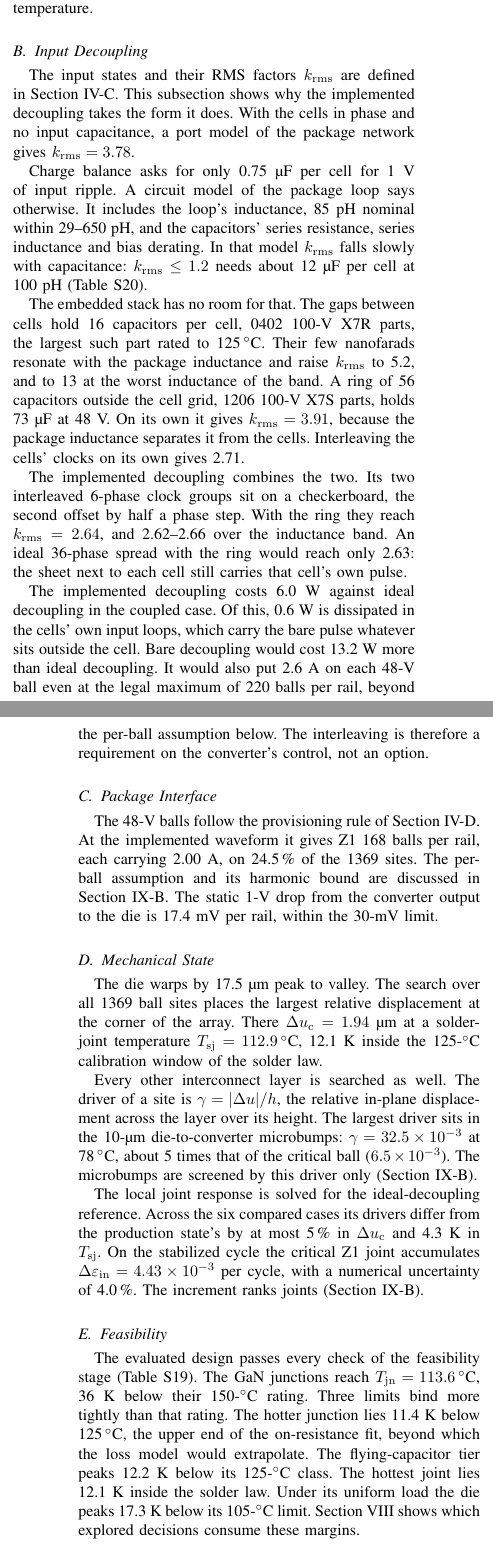
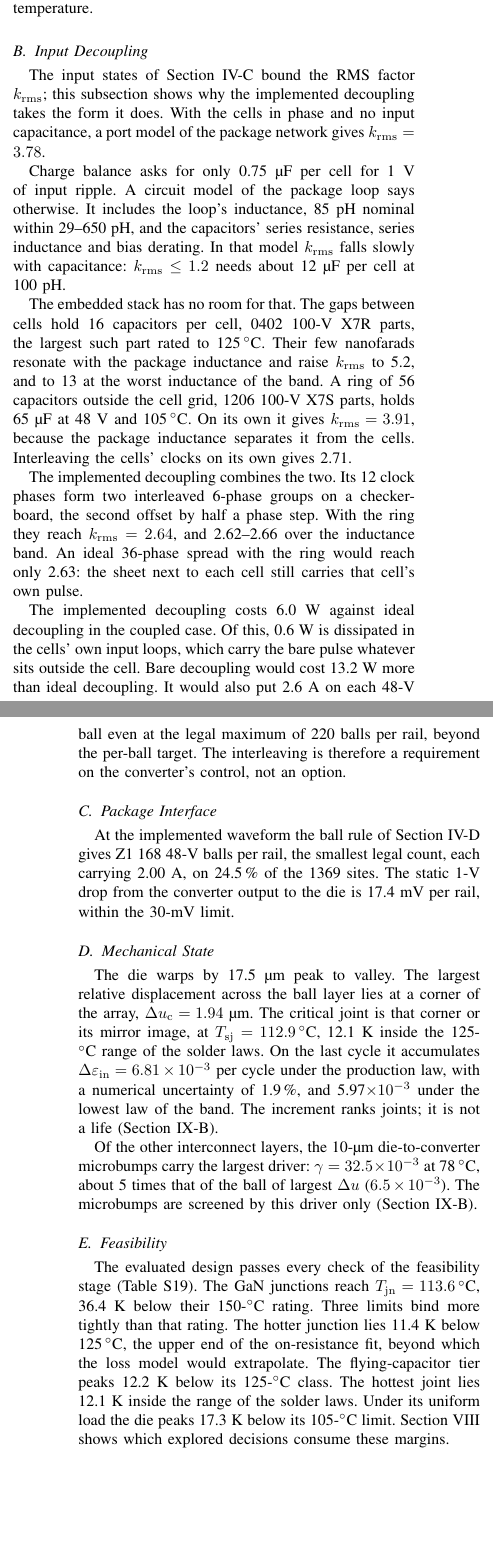
Before and after one commit to sabdel29/HVR_OPT, a LaTeX paper (manuscript_v2/ETM_framework_TCPMT.tex, which reads manuscript_v2/sections/evaluate.tex): two parts of the columns of pages 14 and 15 of 24 before the commit and two parts of the columns of pages 14 and 15 of 23 after it, joined at a grey line, cut so that both start at the same text, the shorter picture padded with empty space. Compiled offline with pdfLaTeX; a missing font is replaced by an installed copy or a similar font; a LaTeX package or settings file that is missing is left out.

Commit message:
Section VI: no restatement of Section IV (input states, driver definition); ring capacitance at 48 V and 105 C as in Table II and Fig. 2; smallest legal ball count; joint response of the v2 model at the critical joint (MvEps) instead of the legacy reference-state value; limits as macros; Fig. 7 caption names the ring (largest du) and the cross (critical joint)
Co-Authored-By: Claude Opus 5.5 <noreply@anthropic.com>

```diff
--- a/manuscript_v2/sections/evaluate.tex
+++ b/manuscript_v2/sections/evaluate.tex
@@ -27,27 +27,27 @@ analysis decoupled from the thermal solution would therefore understate the pack
 parts that run \WrTlsRiseAZone{} to \WrThsRiseAZone~K above room temperature.
 
 \subsection{Input Decoupling}\label{sec:evaluate-decap}
-The input states and their RMS factors $k_{\mathrm{rms}}$ are defined in
-Section~\ref{sec:scenarios}. This subsection shows why the implemented decoupling takes the form it
-does. With the cells in phase and no input capacitance, a port model of the package network gives
-$k_{\mathrm{rms}} = \WrKsync$.
+The input states of Section~\ref{sec:scenarios} bound the RMS factor $k_{\mathrm{rms}}$; this
+subsection shows why the implemented decoupling takes the form it does. With the cells in phase and
+no input capacitance, a port model of the package network gives $k_{\mathrm{rms}} = \WrKsync$.
 
 Charge balance asks for only \WrCchargeOneV~\textmu F per cell for 1~V of input ripple. A circuit
 model of the package loop says otherwise. It includes the loop's inductance, \WrLloop~pH nominal
 within \WrLloopLo--\WrLloopHi~pH, and the capacitors' series resistance, series inductance and bias
 derating. In that model $k_{\mathrm{rms}}$ falls slowly with capacitance: $k_{\mathrm{rms}} \le 1.2$
-needs about \WrCkTwelve~\textmu F per cell at 100~pH (Table~S20).
+needs about \WrCkTwelve~\textmu F per cell at 100~pH.
 
 The embedded stack has no room for that. The gaps between cells hold \WrGapCapsPerCell{} capacitors
-per cell, 0402 100-V X7R parts, the largest such part rated to 125\,$^\circ$C. Their few nanofarads resonate
-with the package inductance and raise $k_{\mathrm{rms}}$ to \WrKgap{}, and to \WrKgapHi{} at the worst
-inductance of the band. A ring of \WrNring{} capacitors outside the cell grid, 1206 100-V X7S parts, holds
-\WrRingCtot~\textmu F at 48~V. On its own it gives $k_{\mathrm{rms}} = \WrKring$, because the package
-inductance separates it from the cells. Interleaving the cells' clocks on its own gives \WrKinter.
+per cell, 0402 100-V X7R parts, the largest such part rated to 125\,$^\circ$C. Their few nanofarads
+resonate with the package inductance and raise $k_{\mathrm{rms}}$ to \WrKgap{}, and to \WrKgapHi{} at
+the worst inductance of the band. A ring of \FrDecapN{} capacitors outside the cell grid, 1206 100-V
+X7S parts, holds \FrDecapCtot~\textmu F at 48~V and 105\,$^\circ$C. On its own it gives
+$k_{\mathrm{rms}} = \WrKring$, because the package inductance separates it from the cells.
+Interleaving the cells' clocks on its own gives \WrKinter.
 
-The implemented decoupling combines the two. Its two interleaved \WrNphaseGroup-phase clock groups
-sit on a checkerboard, the second offset by half a phase step. With the ring they reach
-$k_{\mathrm{rms}} = \WrKrms$, and \WrKrmsLo--\WrKrmsHi{} over the inductance band. An ideal
+The implemented decoupling combines the two. Its \FrDecapPhases{} clock phases form two interleaved
+\FrDecapGroup-phase groups on a checkerboard, the second offset by half a phase step. With the ring
+they reach $k_{\mathrm{rms}} = \WrKrms$, and \WrKrmsLo--\WrKrmsHi{} over the inductance band. An ideal
 \WrProdM-phase spread with the ring would reach only \WrKspread: the sheet next to each cell still
 carries that cell's own pulse.
 
@@ -55,42 +55,39 @@ The implemented decoupling costs \WrDecapCoupledA~W against ideal decoupling in
 Of this, \WrHotLoop~W is dissipated in the cells' own input loops, which carry the bare pulse
 whatever sits outside the cell. Bare decoupling would cost \RiseSoneZone~W more than ideal
 decoupling. It would also put \WrBgaBareAtNmaxZone~A on each 48-V ball even at the legal maximum of
-\WrBgaNmax{} balls per rail, beyond the per-ball assumption below. The interleaving is therefore a requirement on the
-converter's control, not an option.
+\WrBgaNmax{} balls per rail, beyond the per-ball target. The interleaving is therefore a requirement
+on the converter's control, not an option.
 
 \subsection{Package Interface}\label{sec:evaluate-bga}
-The 48-V balls follow the provisioning rule of Section~\ref{sec:ledger}. At the implemented
-waveform it gives Z1 \WrBgaNZone{} balls per rail, each carrying \WrBgaIZone~A, on \WrBgaFracZone\,\%
-of the \WrBgaSitesZone{} sites. The per-ball assumption and its harmonic bound are discussed in
-Section~\ref{sec:limits}. The static 1-V drop from the converter output to the die is
-\VdropAZone~mV per rail, within the 30-mV limit.
+At the implemented waveform the ball rule of Section~\ref{sec:ledger} gives Z1 \WrBgaNZone{} 48-V
+balls per rail, the smallest legal count, each carrying \WrBgaIZone~A, on \WrBgaFracZone\,\% of the
+\WrBgaSitesZone{} sites. The static 1-V drop from the converter output to the die is
+\VdropAZone~mV per rail, within the \MthLimDrop-mV limit.
 
 \subsection{Mechanical State}\label{sec:evaluate-mech}
-The die warps by \WarpAZone~\textmu m peak to valley. The search over all \WrBgaSitesZone{} ball
-sites places the largest relative displacement at the corner of the array. There
-$\du = \DuAZone$~\textmu m at a solder-joint temperature $T_{\mathrm{sj}} = \TjointAZone\,^\circ$C,
-\WrSolderMarginAZone~K inside the 125-$^\circ$C calibration window of the solder law.
+The die warps by \WarpAZone~\textmu m peak to valley. The largest relative displacement across the
+ball layer lies at a corner of the array, $\du = \DuAZone$~\textmu m. The critical joint is that
+corner or its mirror image, at $T_{\mathrm{sj}} = \MvTsjAZone\,^\circ$C, \WrSolderMarginAZone~K
+inside the \MthLimSolder-$^\circ$C range of the solder laws. On the last cycle it accumulates
+$\deps = \MvEpsAZone\times10^{-3}$ per cycle under the production law, with a numerical uncertainty
+of \MvEpsUrelAZone\,\%, and \MvEpsLoAZone$\times10^{-3}$ under the lowest law of the band. The
+increment ranks joints; it is not a life (Section~\ref{sec:limits}).
 
-Every other interconnect layer is searched as well. The driver of a site is
-$\gamma = |\Delta u|/h$, the relative in-plane displacement across the layer over its height. The
-largest driver sits in the \WrHIfUm-\textmu m die-to-converter microbumps: $\gamma =
-\WrGamIfAZone\times10^{-3}$ at \WrTIfAZone\,$^\circ$C, about \WrGamRatioAZone{} times that of the
-critical ball ($\WrGamBgaAZone\times10^{-3}$). The microbumps are screened by this driver only
-(Section~\ref{sec:limits}).
-
-The local joint response is solved \WrEpsState. \WrEpsStateNote{} On the stabilized cycle the
-critical Z1 joint accumulates $\deps = \WrEpsAZone\times10^{-3}$ per cycle, with a numerical
-uncertainty of \WrEpsUrelAZone\,\%. The increment ranks joints (Section~\ref{sec:limits}).
+Of the other interconnect layers, the \WrHIfUm-\textmu m die-to-converter microbumps carry the
+largest driver: $\gamma = \WrGamIfAZone\times10^{-3}$ at \WrTIfAZone\,$^\circ$C, about
+\WrGamRatioAZone{} times that of the ball of largest $\Delta u$ ($\WrGamBgaAZone\times10^{-3}$). The
+microbumps are screened by this driver only (Section~\ref{sec:limits}).
 
 \subsection{Feasibility}\label{sec:evaluate-feas}
 The evaluated design passes every check of the feasibility stage (Table~S19). The GaN junctions
-reach $T_{\mathrm{jn}} = \TjAZone\,^\circ$C, \TjMarginAZone~K below their 150-$^\circ$C rating. Three
-limits bind more tightly than that rating. The hotter junction lies \WrRonMarginAZone~K below
-125\,$^\circ$C, the upper end of the on-resistance fit, beyond which the loss model would
-extrapolate. The flying-capacitor tier peaks \WrMlccMarginAZone~K below its 125-$^\circ$C class. The
-hottest joint lies \WrSolderMarginAZone~K inside the solder law. Under its uniform load the die peaks
-\WrDieMarginAZone~K below its 105-$^\circ$C limit. Section~\ref{sec:explore} shows which explored
-decisions consume these margins.
+reach $T_{\mathrm{jn}} = \TjAZone\,^\circ$C, \WrGanMarginAZone~K below their \MthLimGan-$^\circ$C
+rating. Three limits bind more tightly than that rating. The hotter junction lies
+\WrRonMarginAZone~K below \MthLimRonFit\,$^\circ$C, the upper end of the on-resistance fit, beyond
+which the loss model would extrapolate. The flying-capacitor tier peaks \WrMlccMarginAZone~K below
+its \MthLimMlcc-$^\circ$C class. The hottest joint lies \WrSolderMarginAZone~K inside the range of the
+solder laws. Under its uniform load the die peaks \WrDieMarginAZone~K below its
+\MthLimDie-$^\circ$C limit. Section~\ref{sec:explore} shows which explored decisions consume these
+margins.
 
 \begin{figure*}[!t]
 \centering
```
Also changed, not shown: manuscript_v2/sections/evaluate.tex (5 more changed lines).
